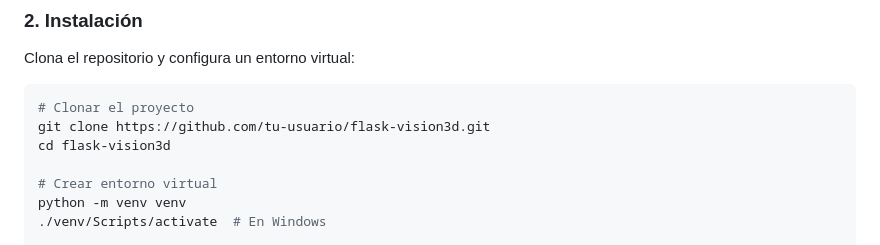
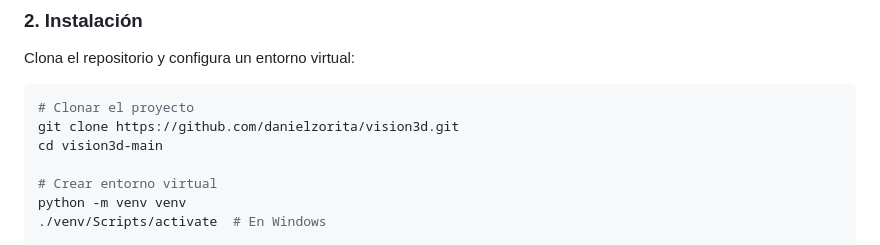
Before and after one commit to danielzorita/vision3d, a Markdown page: README.md, the part around the change. GitHub-like rendering.

````diff
--- a/README.md
+++ b/README.md
@@ -61,8 +61,8 @@ Clona el repositorio y configura un entorno virtual:
 
 ```bash
 # Clonar el proyecto
-git clone https://github.com/tu-usuario/flask-vision3d.git
-cd flask-vision3d
+git clone https://github.com/danielzorita/vision3d.git
+cd vision3d-main
 
 # Crear entorno virtual
 python -m venv venv
````
